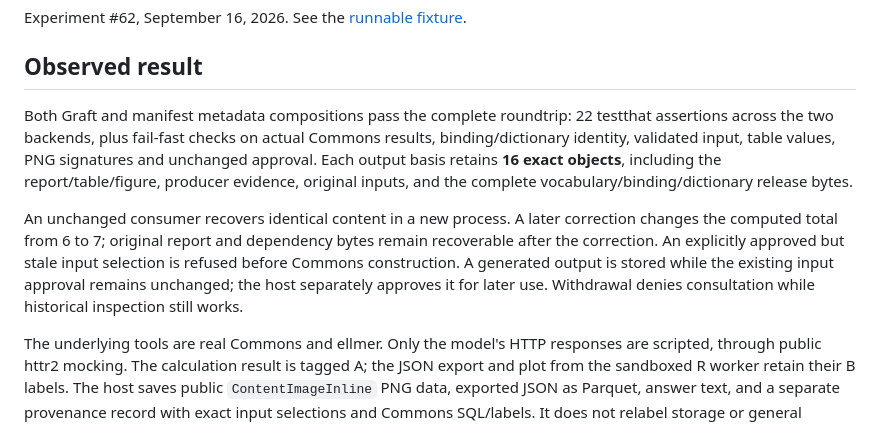
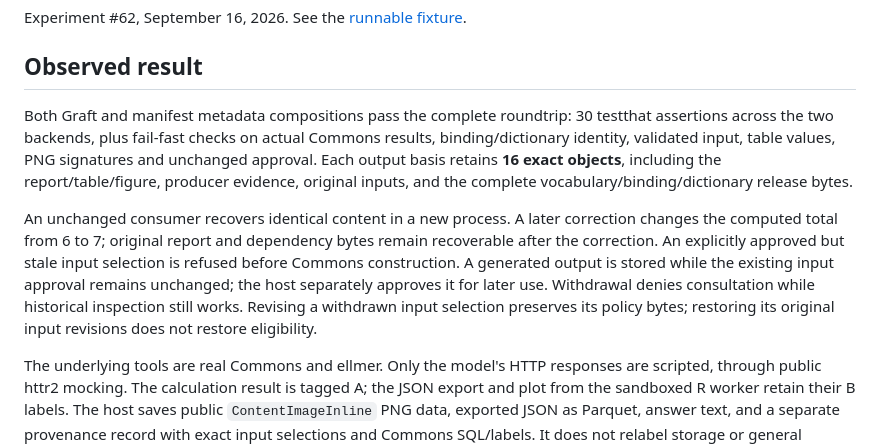
Before and after one commit to JamesHWade/graft, a Markdown page: specs/2026-09-16-commons-roundtrip.md, the part around the change. Drawn GitHub-style.

Commit message:
docs: record withdrawal preservation experiment results

```diff
--- a/specs/2026-09-16-commons-roundtrip.md
+++ b/specs/2026-09-16-commons-roundtrip.md
@@ -6,7 +6,7 @@ Experiment #62, September 16, 2026. See the
 ## Observed result
 
 Both Graft and manifest metadata compositions pass the complete roundtrip:
-22 testthat assertions across the two backends, plus fail-fast checks on actual
+30 testthat assertions across the two backends, plus fail-fast checks on actual
 Commons results, binding/dictionary identity, validated input, table values,
 PNG signatures and unchanged approval. Each output basis retains **16 exact
 objects**, including the report/table/figure, producer evidence, original inputs,
@@ -18,7 +18,8 @@ bytes remain recoverable after the correction. An explicitly approved but stale
 input selection is refused before Commons construction. A generated output is
 stored while the existing input approval remains unchanged; the host separately
 approves it for later use. Withdrawal denies consultation while historical
-inspection still works.
+inspection still works. Revising a withdrawn input selection preserves its
+policy bytes; restoring its original input revisions does not restore eligibility.
 
 The underlying tools are real Commons and ellmer. Only the model's HTTP responses
 are scripted, through public httr2 mocking. The calculation result is tagged A;
```
